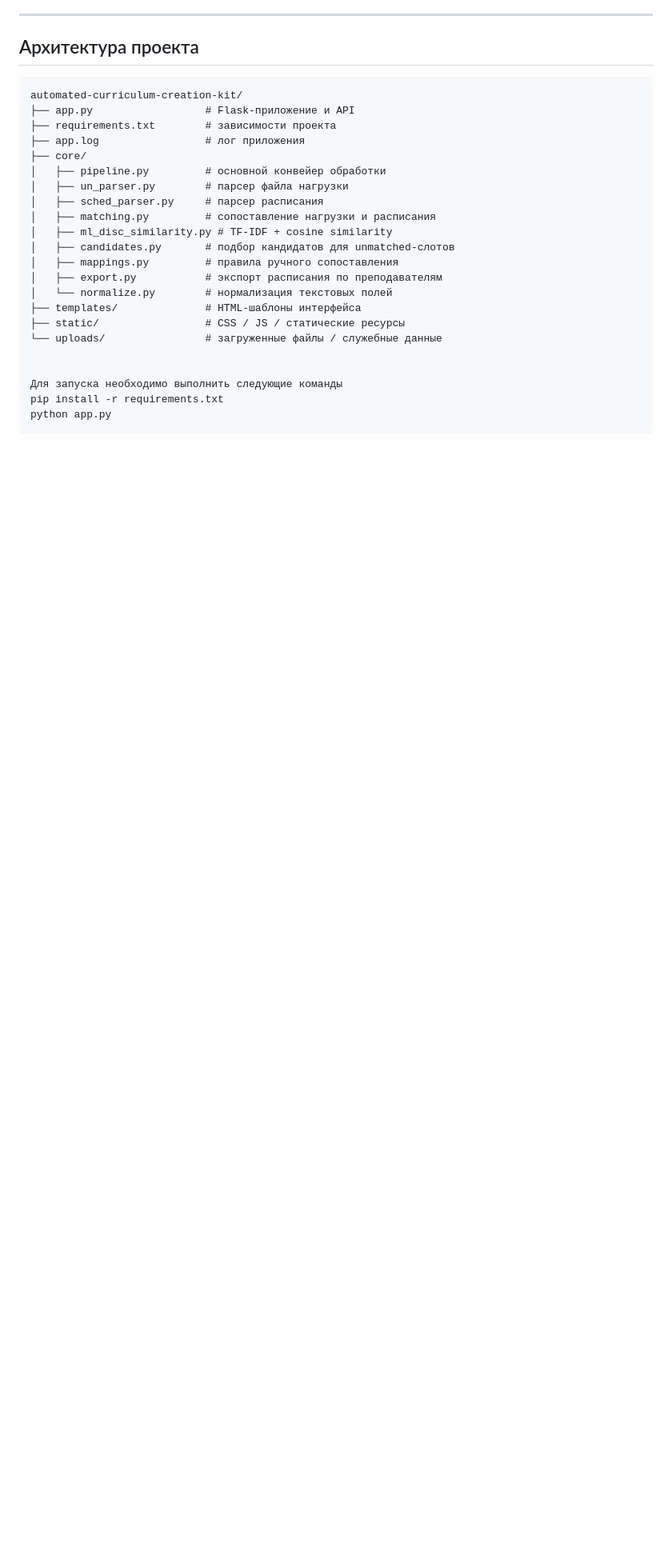
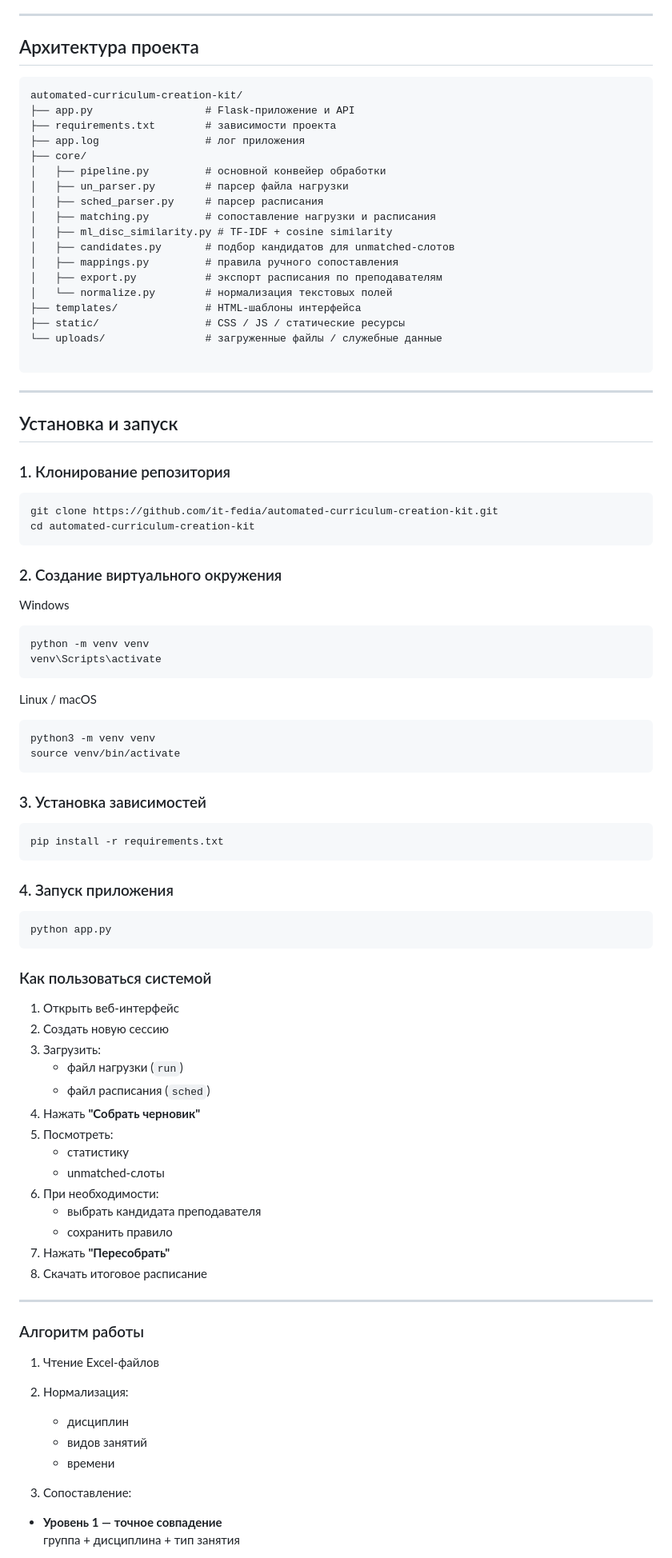
Before and after one commit to it-fedia/automated-curriculum-creation-kit, a Markdown page: README.md, the part around one of its changes. Shown at 80% size. Drawn GitHub-style; blank space fills up the shorter version.

````diff
--- a/README.md
+++ b/README.md
@@ -93,7 +93,69 @@ automated-curriculum-creation-kit/
 ├── static/                 # CSS / JS / статические ресурсы
 └── uploads/                # загруженные файлы / служебные данные
 
+```
 
-Для запуска необходимо выполнить следующие команды
+---
+
+## Установка и запуск
+
+### 1. Клонирование репозитория
+
+```bash
+git clone https://github.com/it-fedia/automated-curriculum-creation-kit.git
+cd automated-curriculum-creation-kit
+```
+### 2. Создание виртуального окружения
+Windows
+```bash
+python -m venv venv
+venv\Scripts\activate
+```
+Linux / macOS
+```bash
+python3 -m venv venv
+source venv/bin/activate
+```
+
+### 3. Установка зависимостей
+```bash
 pip install -r requirements.txt
+```
+### 4. Запуск приложения
+```bash
 python app.py
+```
+
+### Как пользоваться системой
+
+1. Открыть веб-интерфейс
+2. Создать новую сессию
+3. Загрузить:
+   - файл нагрузки (`run`)
+   - файл расписания (`sched`)
+4. Нажать **"Собрать черновик"**
+5. Посмотреть:
+   - статистику
+   - unmatched-слоты
+6. При необходимости:
+   - выбрать кандидата преподавателя
+   - сохранить правило
+7. Нажать **"Пересобрать"**
+8. Скачать итоговое расписание
+
+---
+
+### Алгоритм работы
+
+1. Чтение Excel-файлов
+
+2. Нормализация:
+   - дисциплин
+   - видов занятий
+   - времени
+
+3. Сопоставление:
+
+- **Уровень 1 — точное совпадение**
+  группа + дисциплина + тип занятия
+
````
Also changed, not shown: other parts of README.md (+55 -0 lines).
